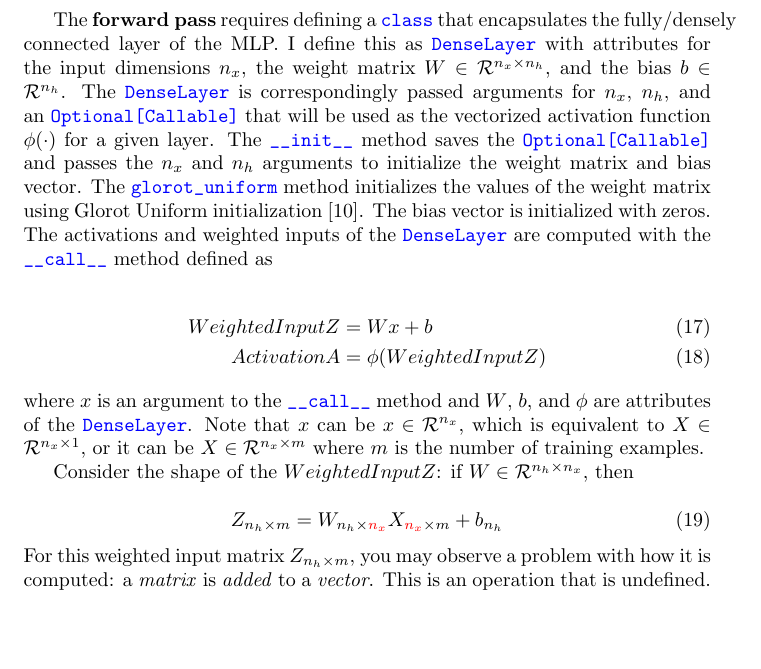
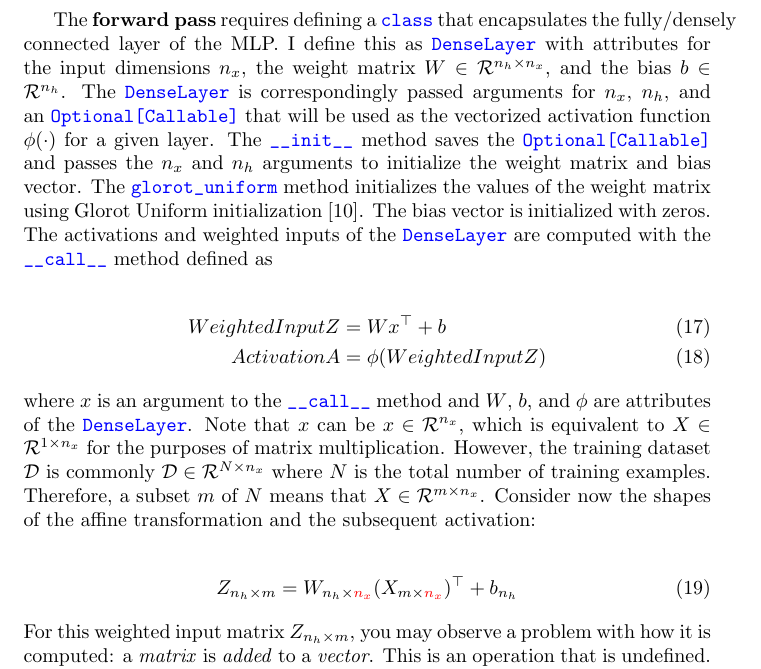
Before and after one commit to jfdev001/mlp-from-scratch, a LaTeX document (ch2_nn_math/tex/explanation.tex): part of page 9 of 10, cut so that both start at the same text, the shorter picture padded with empty space. Compiled offline with pdfLaTeX.

Commit message:
forward pass transpose ctd

```diff
--- a/ch2_nn_math/tex/explanation.tex
+++ b/ch2_nn_math/tex/explanation.tex
@@ -422,23 +422,24 @@ initialized with zeros. The activations and weighted inputs of the \codeword{Den
 are computed with the \codeword{__call__} method defined as
 
 \begin{align}
-	WeightedInputZ & = Wx + b               \\
+	WeightedInputZ & = Wx^{\top} + b        \\
 	ActivationA    & = \phi(WeightedInputZ)
 \end{align}
 where $x$ is an argument to the \codeword{__call__} method and
 $W$, $b$, and $\phi$ are attributes of the \codeword{DenseLayer}.
 Note that $x$ can be $x \in \mathcal{R}^{n_x}$, which
-is equivalent to $X \in \mathcal{R}^{n_x \times 1}$, or it can be
-$X \in \mathcal{R}^{n_x \times m}$ where $m$ is the number of training examples.
-
-Consider the shape of the $WeightedInputZ$: if $W \in \mathcal{R}^{n_h \times n_x}$,
-then
+is equivalent to $X \in \mathcal{R}^{1 \times n_x}$ for the purposes of matrix
+multiplication. However, the training dataset $\mathcal{D}$ is commonly
+$\mathcal{D} \in \mathcal{R}^{N \times n_x}$ where $N$ is the total number of
+training examples. Therefore, a subset $m$ of $N$ means that
+$X \in \mathcal{R}^{m \times n_x}$. Consider now the shapes of the affine transformation
+and the subsequent activation:
 
 % Determining shape of weighted matrix
-\begin{equation}
+\begin{align}
 	Z_{n_h \times m} =
-	W_{n_h \times \begingroup\color{red}n_x\endgroup} X_{\begingroup\color{red}n_x\endgroup \times m} + b_{n_h}
-\end{equation}
+	W_{n_h \times \begingroup\color{red}n_x\endgroup} (X_{m \times \begingroup\color{red}n_x\endgroup})^{\top} + b_{n_h}
+\end{align}
 For this weighted input matrix $Z_{n_h \times m}$, you may observe a problem with how
 it is computed:
 a \textit{matrix} is \textit{added} to a \textit{vector}. This is an operation that is undefined.
```
Also changed, not shown: ch2_nn_math/tex/explanation.pdf, ch2_nn_math/tex/explanation.tex (2 more changed lines), 4 other files.
